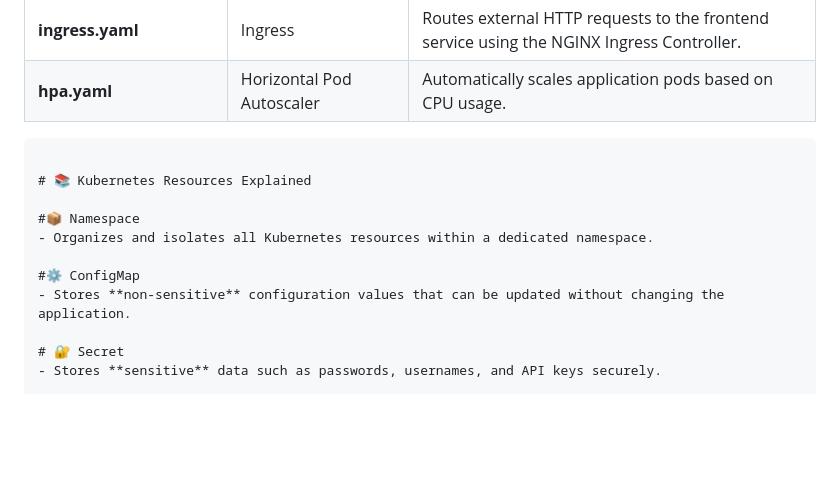
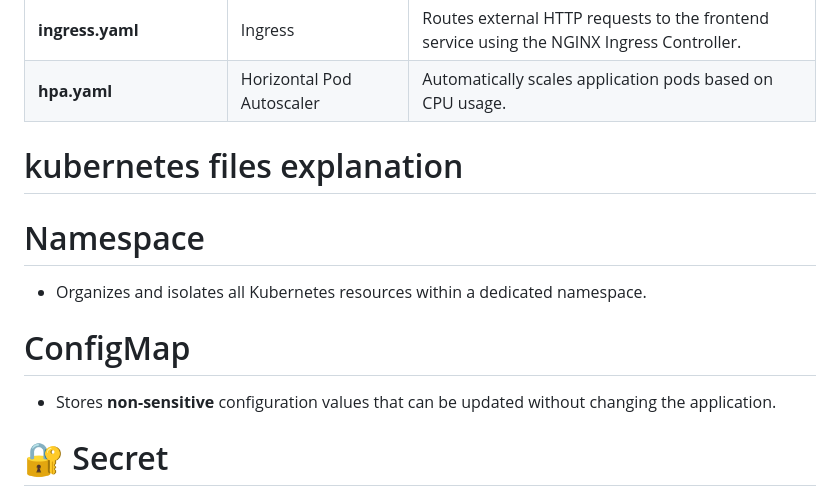
Before and after one commit to Madhurichennupati010/Task7-foodexpress-K8s, a Markdown page: README.md, the part around the change. GitHub-like rendering; blank space fills up the shorter version.

````diff
--- a/README.md
+++ b/README.md
@@ -142,14 +142,12 @@ The following Kubernetes resources are used to deploy, configure, expose, secure
 | **ingress.yaml** | Ingress | Routes external HTTP requests to the frontend service using the NGINX Ingress Controller. |
 | **hpa.yaml** | Horizontal Pod Autoscaler | Automatically scales application pods based on CPU usage. |
 
-```
+# kubernetes files explanation
 
-# 📚 Kubernetes Resources Explained
-
-#📦 Namespace
+# Namespace
 - Organizes and isolates all Kubernetes resources within a dedicated namespace.
 
-#⚙️ ConfigMap
+# ConfigMap
 - Stores **non-sensitive** configuration values that can be updated without changing the application.
 
 # 🔐 Secret
````
